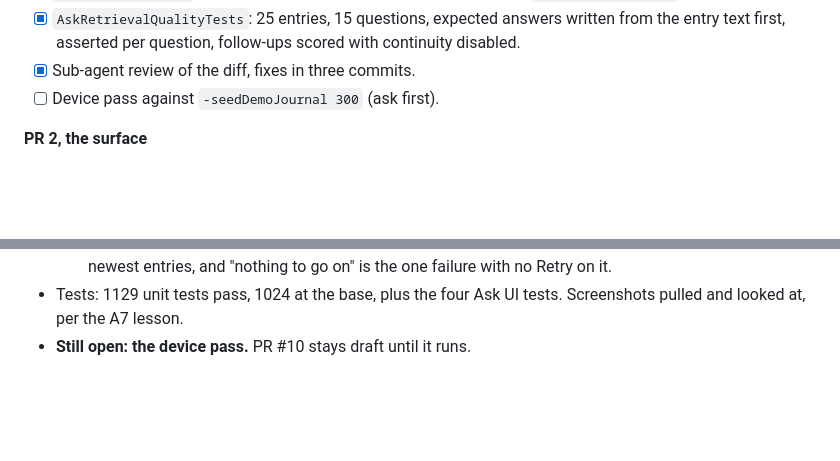
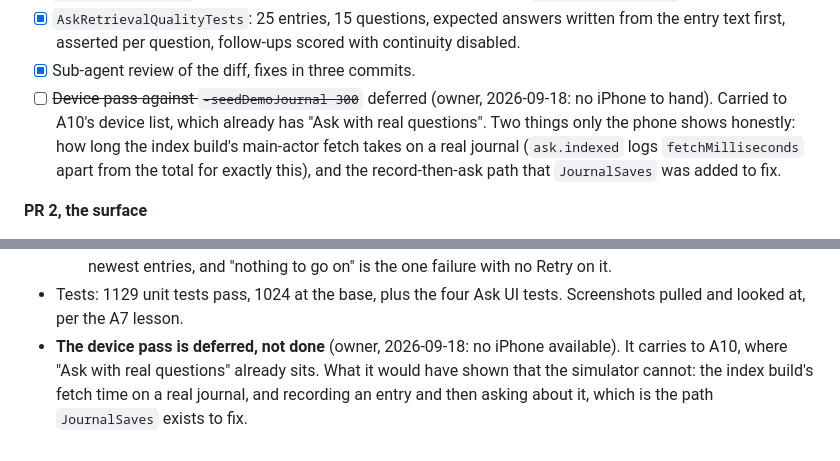
Before and after one commit to natefikru/Mindlore, a Markdown page: tasks/todo.md, 2 parts joined by grey strips. Drawn GitHub-style; blank space fills up the shorter version.

Commit message:
Defer A9b PR 1 device pass to A10
No iPhone to hand (owner, 2026-09-18). Recorded as deferred rather than done,
with what it would have shown: the index build fetch time on a real journal, and
the record-then-ask path JournalSaves exists to fix.

```diff
--- a/tasks/todo.md
+++ b/tasks/todo.md
@@ -710,7 +710,11 @@ Retrieval, not the Ask surface. Research in `tasks/a9-ask-retrieval-research.md`
 - [x] `AskRetrievalQualityTests`: 25 entries, 15 questions, expected answers written from the entry
       text first, asserted per question, follow-ups scored with continuity disabled.
 - [x] Sub-agent review of the diff, fixes in three commits.
-- [ ] Device pass against `-seedDemoJournal 300` (ask first).
+- [ ] ~~Device pass against `-seedDemoJournal 300`~~ deferred (owner, 2026-09-18: no iPhone to
+      hand). Carried to A10's device list, which already has "Ask with real questions". Two things
+      only the phone shows honestly: how long the index build's main-actor fetch takes on a real
+      journal (`ask.indexed` logs `fetchMilliseconds` apart from the total for exactly this), and
+      the record-then-ask path that `JournalSaves` was added to fix.
 
 **PR 2, the surface**
 - [ ] Counts-only rollups and the aggregate path.
@@ -1182,4 +1186,7 @@ A9b PR 1 (2026-09-18, build spec in `tasks/a9-ask-retrieval-spec.md`):
     the newest entries, and "nothing to go on" is the one failure with no Retry on it.
 - Tests: 1129 unit tests pass, 1024 at the base, plus the four Ask UI tests. Screenshots pulled and
   looked at, per the A7 lesson.
-- **Still open: the device pass.** PR #10 stays draft until it runs.
+- **The device pass is deferred, not done** (owner, 2026-09-18: no iPhone available). It carries to
+  A10, where "Ask with real questions" already sits. What it would have shown that the simulator
+  cannot: the index build's fetch time on a real journal, and recording an entry and then asking
+  about it, which is the path `JournalSaves` exists to fix.
```
